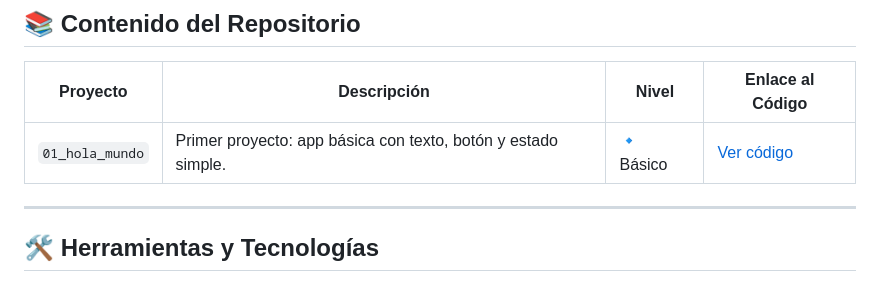
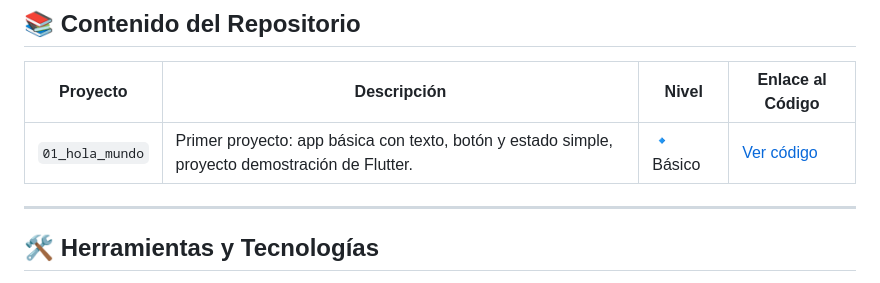
Before and after one commit to hselley/PDM-27-1, a Markdown page: README.md, the part around the change. Rendered like a GitHub page.

```diff
--- a/README.md
+++ b/README.md
@@ -20,7 +20,7 @@ Desarrollar habilidades en la creación de aplicaciones móviles multiplataforma
 
 | Proyecto | Descripción | Nivel | Enlace al Código |
 |---------|-------------|-------|------------------|
-| `01_hola_mundo` | Primer proyecto: app básica con texto, botón y estado simple. | 🔹 Básico | [Ver código](./01_hola_mundo/) |
+| `01_hola_mundo` | Primer proyecto: app básica con texto, botón y estado simple, proyecto demostración de Flutter. | 🔹 Básico | [Ver código](./untitled/) |
 <!--
 | `02_calculadora` | Implementación de una calculadora funcional con diseño responsivo. | 🔹 Básico | [Ver código](./02_calculadora/) |
 | `03_clima_app` | App que consume una API REST (OpenWeatherMap) para mostrar el clima en tiempo real. | 🔸 Intermedio | [Ver código](./03_clima_app/) |
```
